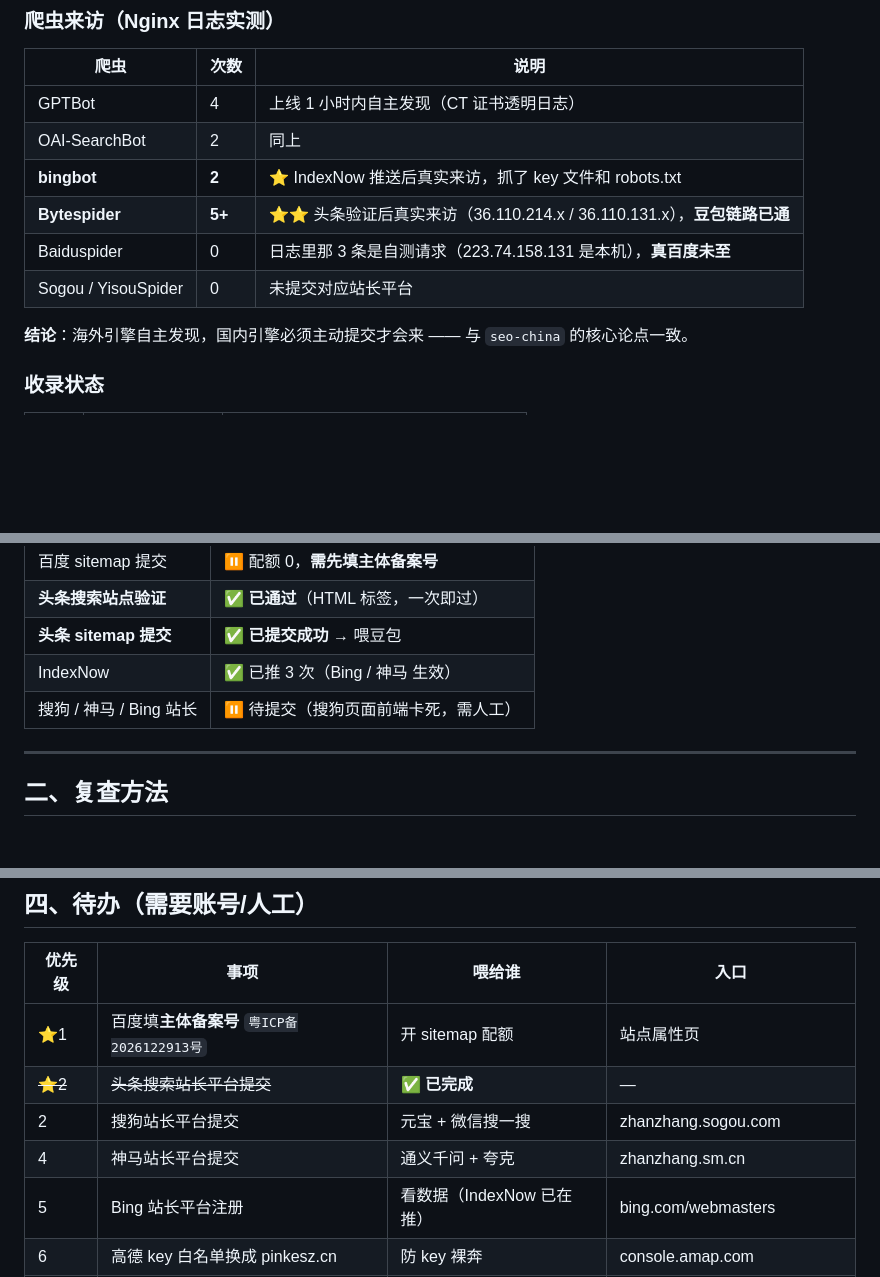
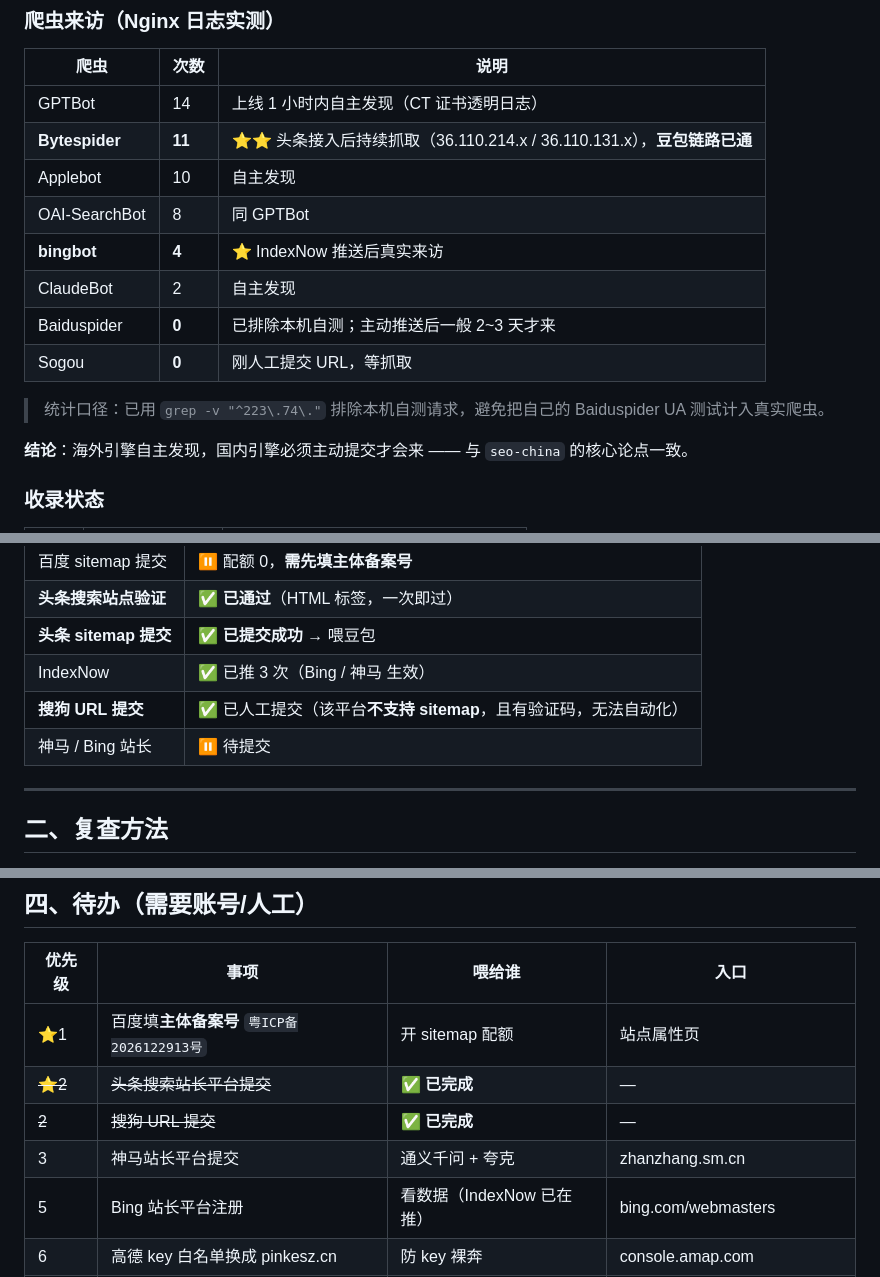
Before and after one commit to Jayden72Huang/pinke-innopark, a Markdown page: SEO-GEO-进度.md, 3 parts joined by grey strips. Drawn GitHub-style; blank space fills up the shorter version.

Commit message:
docs(seo): 搜狗已提交，爬虫统计更新并修正统计口径
- 搜狗 URL 已人工提交（该平台不支持 sitemap 提交且带图形验证码，无法自动化）
- 爬虫数据刷新：Bytespider 5→11 次，头条接入后字节持续抓取
  GPTBot 14 / Applebot 10 / OAI-SearchBot 8 / bingbot 4 / ClaudeBot 2
- Baiduspider 真实来访仍为 0（主动推送后一般 2~3 天）
- 统计口径改为排除本机 IP，避免把自测的 Baiduspider UA 计入真实爬虫

Co-Authored-By: Claude Opus 5 (1M context) <noreply@anthropic.com>
Claude-Session: https://claude.ai/code/session_01FtU8PGbazXCeNXjmyCyVxk

```diff
--- a/SEO-GEO-进度.md
+++ b/SEO-GEO-进度.md
@@ -11,12 +11,17 @@
 
 | 爬虫 | 次数 | 说明 |
 |---|---|---|
-| GPTBot | 4 | 上线 1 小时内自主发现（CT 证书透明日志） |
-| OAI-SearchBot | 2 | 同上 |
-| **bingbot** | **2** | ⭐ IndexNow 推送后真实来访，抓了 key 文件和 robots.txt |
-| **Bytespider** | **5+** | ⭐⭐ 头条验证后真实来访（36.110.214.x / 36.110.131.x），**豆包链路已通** |
-| Baiduspider | 0 | 日志里那 3 条是自测请求（223.74.158.131 是本机），**真百度未至** |
-| Sogou / YisouSpider | 0 | 未提交对应站长平台 |
+| GPTBot | 14 | 上线 1 小时内自主发现（CT 证书透明日志） |
+| **Bytespider** | **11** | ⭐⭐ 头条接入后持续抓取（36.110.214.x / 36.110.131.x），**豆包链路已通** |
+| Applebot | 10 | 自主发现 |
+| OAI-SearchBot | 8 | 同 GPTBot |
+| **bingbot** | **4** | ⭐ IndexNow 推送后真实来访 |
+| ClaudeBot | 2 | 自主发现 |
+| Baiduspider | **0** | 已排除本机自测；主动推送后一般 2~3 天才来 |
+| Sogou | **0** | 刚人工提交 URL，等抓取 |
+
+> 统计口径：已用 `grep -v "^223\.74\."` 排除本机自测请求，避免把自己的
+> Baiduspider UA 测试计入真实爬虫。
 
 **结论**：海外引擎自主发现，国内引擎必须主动提交才会来 —— 与 `seo-china` 的核心论点一致。
 
@@ -37,7 +42,8 @@
 | **头条搜索站点验证** | ✅ **已通过**（HTML 标签，一次即过） |
 | **头条 sitemap 提交** | ✅ **已提交成功** → 喂豆包 |
 | IndexNow | ✅ 已推 3 次（Bing / 神马 生效） |
-| 搜狗 / 神马 / Bing 站长 | ⏸ 待提交（搜狗页面前端卡死，需人工） |
+| **搜狗 URL 提交** | ✅ 已人工提交（该平台**不支持 sitemap**，且有验证码，无法自动化） |
+| 神马 / Bing 站长 | ⏸ 待提交 |
 
 ---
 
@@ -103,8 +109,8 @@ ssh root@115.159.211.15 'grep -i baiduspider /var/log/nginx/pinkesz.access.log |
 |---|---|---|---|
 | ⭐1 | 百度填**主体备案号** `粤ICP备2026122913号` | 开 sitemap 配额 | 站点属性页 |
 | ~~⭐2~~ | ~~头条搜索站长平台提交~~ | ✅ **已完成** | — |
-| 2 | 搜狗站长平台提交 | 元宝 + 微信搜一搜 | zhanzhang.sogou.com |
-| 4 | 神马站长平台提交 | 通义千问 + 夸克 | zhanzhang.sm.cn |
+| ~~2~~ | ~~搜狗 URL 提交~~ | ✅ **已完成** | — |
+| 3 | 神马站长平台提交 | 通义千问 + 夸克 | zhanzhang.sm.cn |
 | 5 | Bing 站长平台注册 | 看数据（IndexNow 已在推） | bing.com/webmasters |
 | 6 | 高德 key 白名单换成 pinkesz.cn | 防 key 裸奔 | console.amap.com |
 | 7 | 腾讯云主机安全加爬虫白名单 | 防误封（隐患非紧急） | console.cloud.tencent.com/cwp |
```
